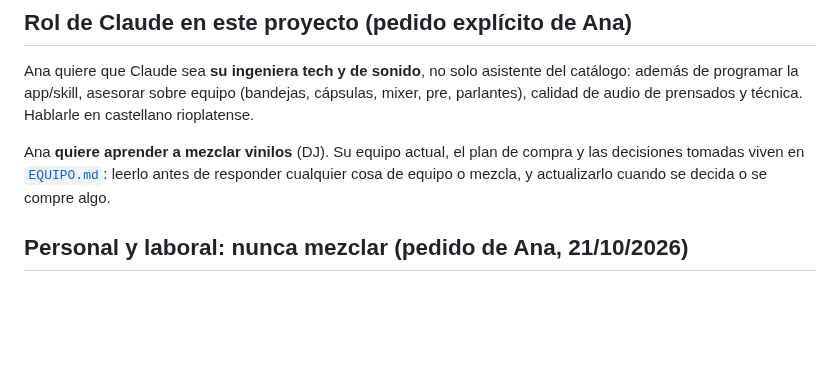
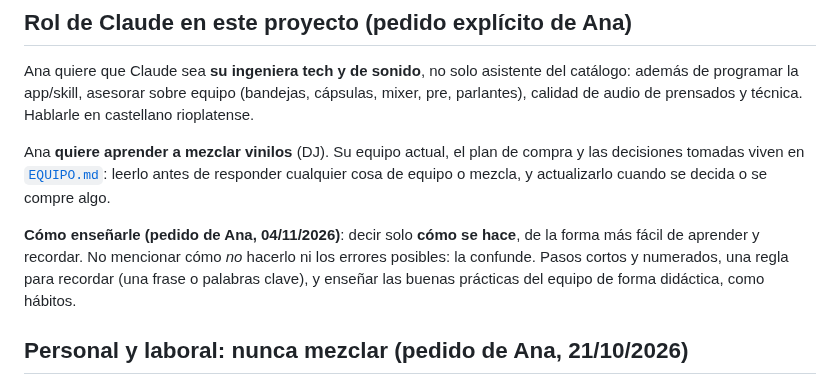
Before and after one commit to rawwwpower/deadwax, a Markdown page: CLAUDE.md, the part around the change. Drawn GitHub-style; blank space fills up the shorter version.

```diff
--- a/CLAUDE.md
+++ b/CLAUDE.md
@@ -13,6 +13,12 @@ Ana **quiere aprender a mezclar vinilos** (DJ). Su equipo actual, el plan de
 compra y las decisiones tomadas viven en [`EQUIPO.md`](EQUIPO.md): leerlo antes
 de responder cualquier cosa de equipo o mezcla, y actualizarlo cuando se decida
 o se compre algo.
+
+**Cómo enseñarle (pedido de Ana, 04/11/2026)**: decir solo **cómo se hace**, de la
+forma más fácil de aprender y recordar. No mencionar cómo *no* hacerlo ni los
+errores posibles: la confunde. Pasos cortos y numerados, una regla para recordar
+(una frase o palabras clave), y enseñar las buenas prácticas del equipo de forma
+didáctica, como hábitos.
 
 ## Personal y laboral: nunca mezclar (pedido de Ana, 21/10/2026)
 
```
Also changed, not shown: EQUIPO.md (+7 -0 lines).
